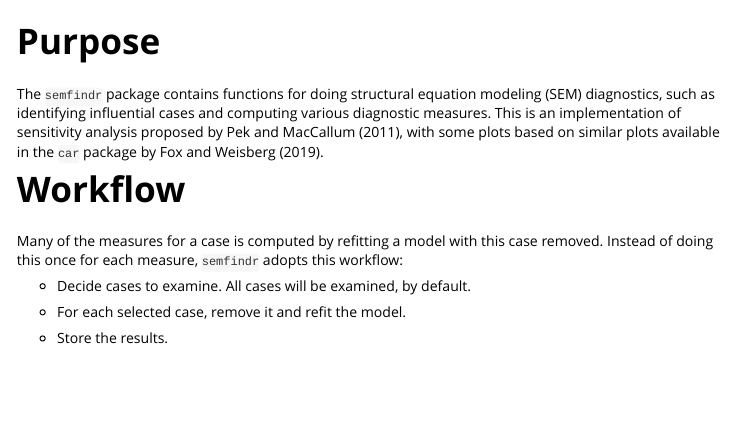
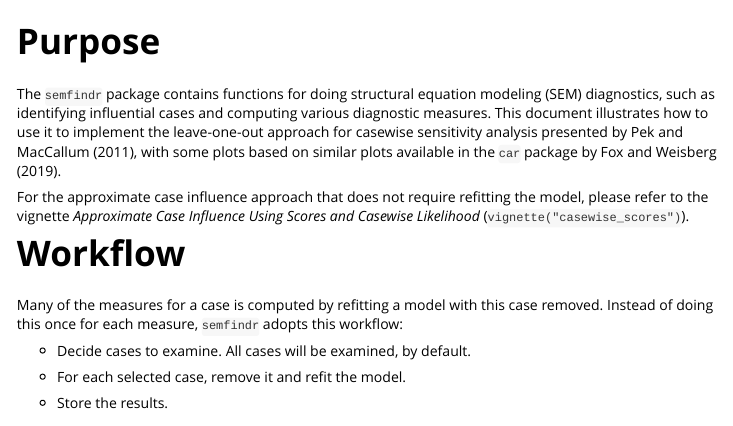
Before and after one commit to sfcheung/semfindr, an R Markdown document (vignettes/semfindr.Rmd): the page in a window 1100 px wide, from 60 px down. Rendered offline with R 4.5, knitr and Pandoc, with nearby package versions; some code elsewhere in the file could not run offline.

Commit message:
Update docs to describe the approximate methods
build_site passed.

```diff
--- a/vignettes/semfindr.Rmd
+++ b/vignettes/semfindr.Rmd
@@ -19,10 +20,15 @@ knitr::opts_chunk$set(
 The `semfindr` package contains functions for doing structural
 equation modeling (SEM) diagnostics, such as identifying
 influential cases and computing various diagnostic measures.
-This is an implementation of sensitivity analysis proposed by
-Pek and MacCallum (2011), with some plots based on similar
-plots available in the `car` package by Fox and
-Weisberg (2019).
+This document illustrates how to use it to implement the
+leave-one-out approach for casewise sensitivity analysis presented
+by  Pek and MacCallum (2011), with some plots based on similar
+plots available in the `car` package by Fox and Weisberg (2019).
+
+For the approximate case influence approach that does not
+require refitting the model, please refer to  the
+vignette *Approximate Case Influence Using Scores and Casewise Likelihood*
+(`vignette("casewise_scores")`).
 
 # Workflow
 
```
Also changed, not shown: vignettes/casewise_scores.Rmd (+1 -0 lines), README.md, vignettes/semfindr.Rmd (1 more changed lines), 2 other files.
